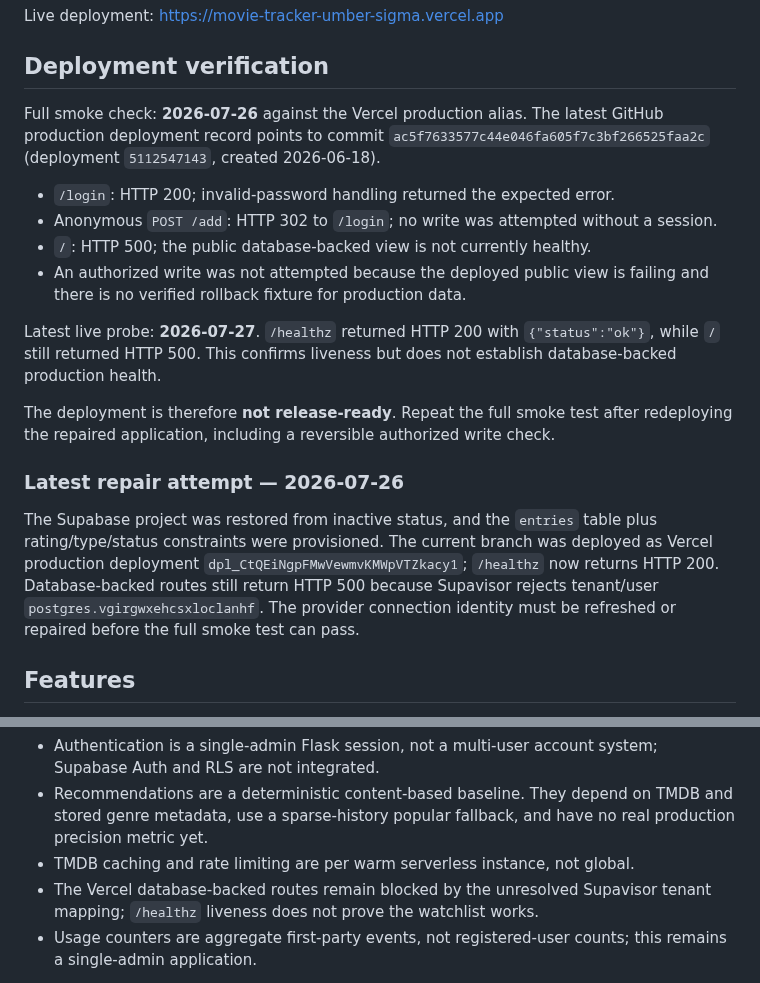
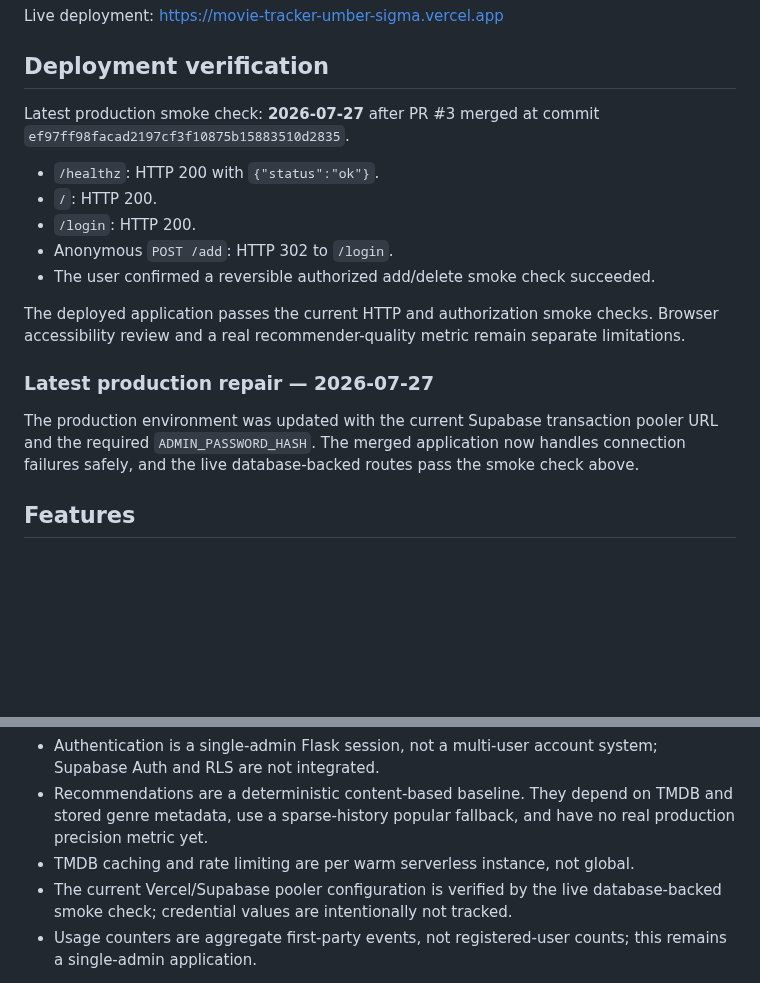
Before and after one commit to icecold009/movie-tracker, a Markdown page: readme.md, 2 parts joined by grey strips. Rendered like a GitHub page; blank space fills up the shorter version.

Commit message:
Update README production status

```diff
--- a/readme.md
+++ b/readme.md
@@ -8,34 +8,25 @@ Live deployment: https://movie-tracker-umber-sigma.vercel.app
 
 ## Deployment verification
 
-Full smoke check: **2026-07-26** against the Vercel production alias. The latest
-GitHub production deployment record points to commit `ac5f7633577c44e046fa605f7c3bf266525faa2c`
-(deployment `5112547143`, created 2026-06-18).
+Latest production smoke check: **2026-07-27** after PR #3 merged at commit
+`ef97ff98facad2197cf3f10875b15883510d2835`.
 
-- `/login`: HTTP 200; invalid-password handling returned the expected error.
-- Anonymous `POST /add`: HTTP 302 to `/login`; no write was attempted without a
-  session.
-- `/`: HTTP 500; the public database-backed view is not currently healthy.
-- An authorized write was not attempted because the deployed public view is
-  failing and there is no verified rollback fixture for production data.
+- `/healthz`: HTTP 200 with `{"status":"ok"}`.
+- `/`: HTTP 200.
+- `/login`: HTTP 200.
+- Anonymous `POST /add`: HTTP 302 to `/login`.
+- The user confirmed a reversible authorized add/delete smoke check succeeded.
 
-Latest live probe: **2026-07-27**. `/healthz` returned HTTP 200 with
-`{"status":"ok"}`, while `/` still returned HTTP 500. This confirms liveness
-but does not establish database-backed production health.
+The deployed application passes the current HTTP and authorization smoke checks.
+Browser accessibility review and a real recommender-quality metric remain
+separate limitations.
 
-The deployment is therefore **not release-ready**. Repeat the full smoke test
-after redeploying the repaired application, including a reversible authorized
-write check.
+### Latest production repair — 2026-07-27
 
-### Latest repair attempt — 2026-07-26
-
-The Supabase project was restored from inactive status, and the `entries` table
-plus rating/type/status constraints were provisioned. The current branch was
-deployed as Vercel production deployment `dpl_CtQEiNgpFMwVewmvKMWpVTZkacy1`;
-`/healthz` now returns HTTP 200. Database-backed routes still return HTTP 500
-because Supavisor rejects tenant/user `postgres.vgirgwxehcsxloclanhf`. The
-provider connection identity must be refreshed or repaired before the full
-smoke test can pass.
+The production environment was updated with the current Supabase transaction
+pooler URL and the required `ADMIN_PASSWORD_HASH`. The merged application now
+handles connection failures safely, and the live database-backed routes pass
+the smoke check above.
 
 ## Features
 
@@ -61,8 +52,8 @@ The current known limitations are:
   TMDB and stored genre metadata, use a sparse-history popular fallback, and
   have no real production precision metric yet.
 - TMDB caching and rate limiting are per warm serverless instance, not global.
-- The Vercel database-backed routes remain blocked by the unresolved Supavisor
-  tenant mapping; `/healthz` liveness does not prove the watchlist works.
+- The current Vercel/Supabase pooler configuration is verified by the live
+  database-backed smoke check; credential values are intentionally not tracked.
 - Usage counters are aggregate first-party events, not registered-user counts;
   this remains a single-admin application.
 
```
